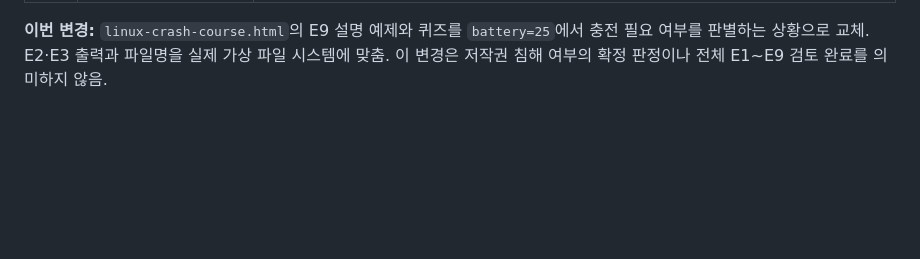
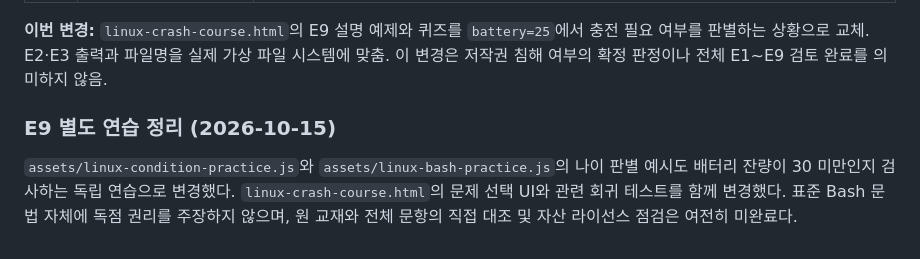
Before and after one commit to andyandmiranda/meowde, a Markdown page: docs/LINUX_CONTENT_PROVENANCE_REVIEW.md, the part around the change. Drawn GitHub-style; blank space fills up the shorter version.

Commit message:
Record E9 separate condition practice provenance change

```diff
--- a/docs/LINUX_CONTENT_PROVENANCE_REVIEW.md
+++ b/docs/LINUX_CONTENT_PROVENANCE_REVIEW.md
@@ -39,3 +39,7 @@
 | E9 | if 조건문 | 강의 연습 주제와 겹칠 여지를 줄이기 위해 배터리 상태 시나리오로 교체. 다른 고정 실습에는 나이 판별 예제가 남아 있으므로 전체 대조 미완료 |
 
 **이번 변경:** `linux-crash-course.html`의 E9 설명 예제와 퀴즈를 `battery=25`에서 충전 필요 여부를 판별하는 상황으로 교체. E2·E3 출력과 파일명을 실제 가상 파일 시스템에 맞춤. 이 변경은 저작권 침해 여부의 확정 판정이나 전체 E1~E9 검토 완료를 의미하지 않음.
+
+### E9 별도 연습 정리 (2026-10-15)
+
+`assets/linux-condition-practice.js`와 `assets/linux-bash-practice.js`의 나이 판별 예시도 배터리 잔량이 30 미만인지 검사하는 독립 연습으로 변경했다. `linux-crash-course.html`의 문제 선택 UI와 관련 회귀 테스트를 함께 변경했다. 표준 Bash 문법 자체에 독점 권리를 주장하지 않으며, 원 교재와 전체 문항의 직접 대조 및 자산 라이선스 점검은 여전히 미완료다.
```
